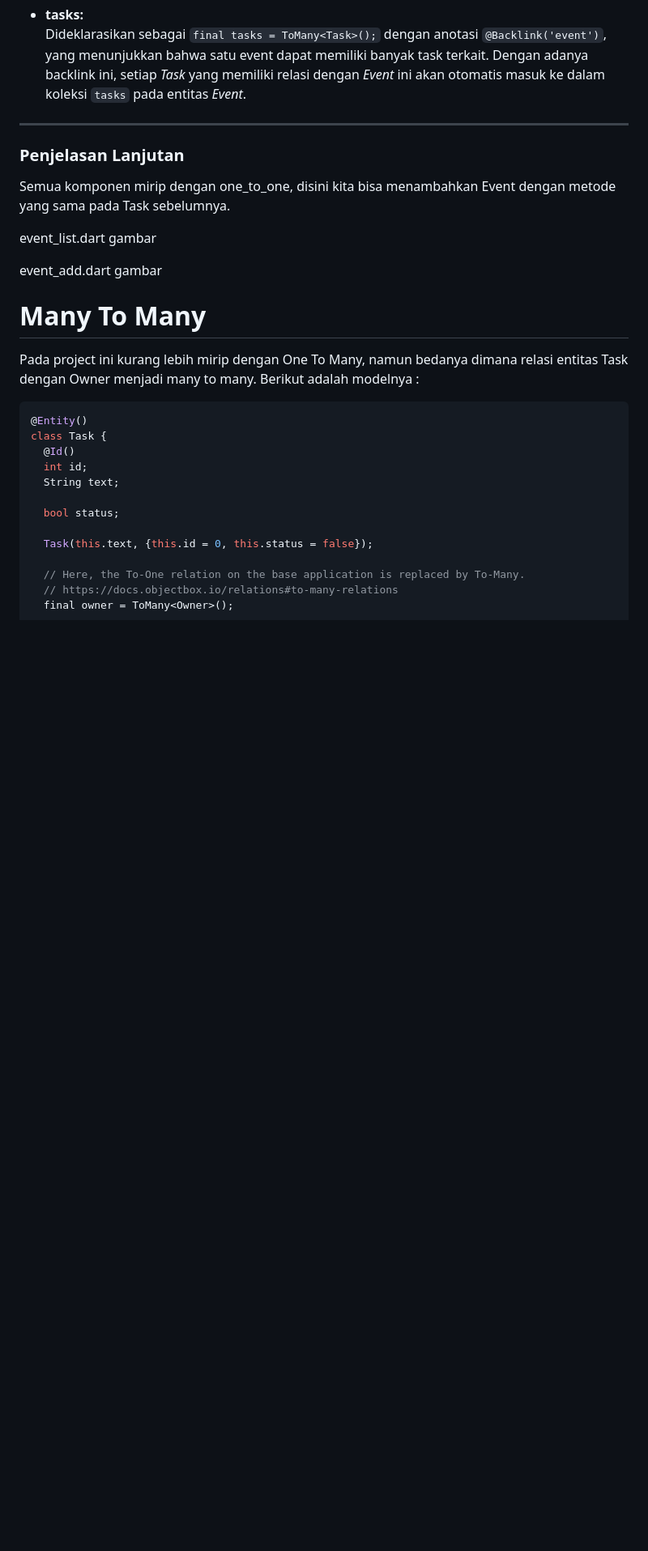
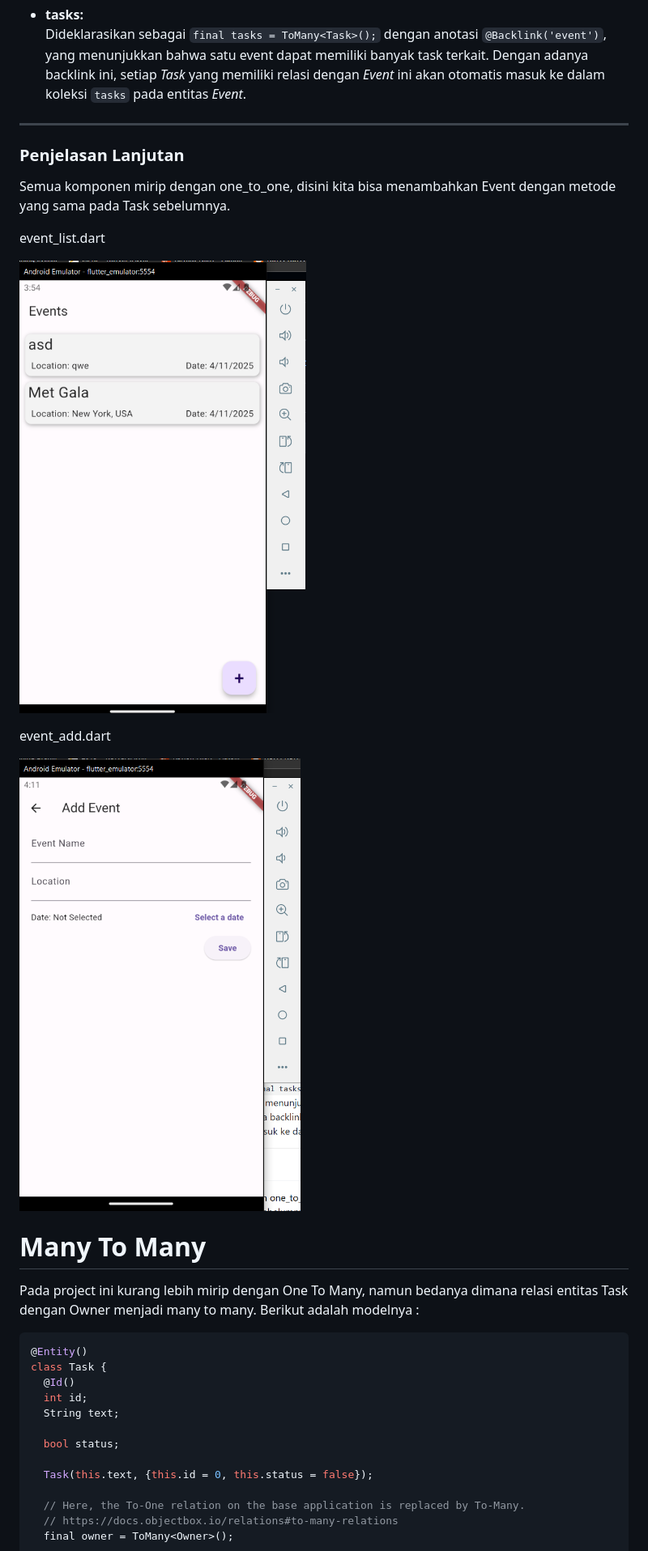
Before and after one commit to PUTAXD/database_objectbox, a Markdown page: README.md, the part around the change printed below. Shown: that part at 81% size. GitHub-like rendering; blank space fills up the shorter version.

```diff
--- a/README.md
+++ b/README.md
@@ -313,10 +313,16 @@ Konstruktor `Event(this.name, {this.id = 0, this.date, this.location})` memungki
 Semua komponen mirip dengan one_to_one, disini kita bisa menambahkan Event dengan metode yang sama pada Task sebelumnya.
 
 event_list.dart
-gambar
+
+![event_list](https://github.com/PUTAXD/database_objectbox/blob/main/asset_objectbox/one_many_event_list.png)
+
+
 
 event_add.dart
-gambar
+
+![event_add](https://github.com/PUTAXD/database_objectbox/blob/main/asset_objectbox/one_to_many_add_event.png)
+
+
 
 # Many To Many #
 
```
Also changed, not shown: other parts of README.md (+5 -0 lines).
